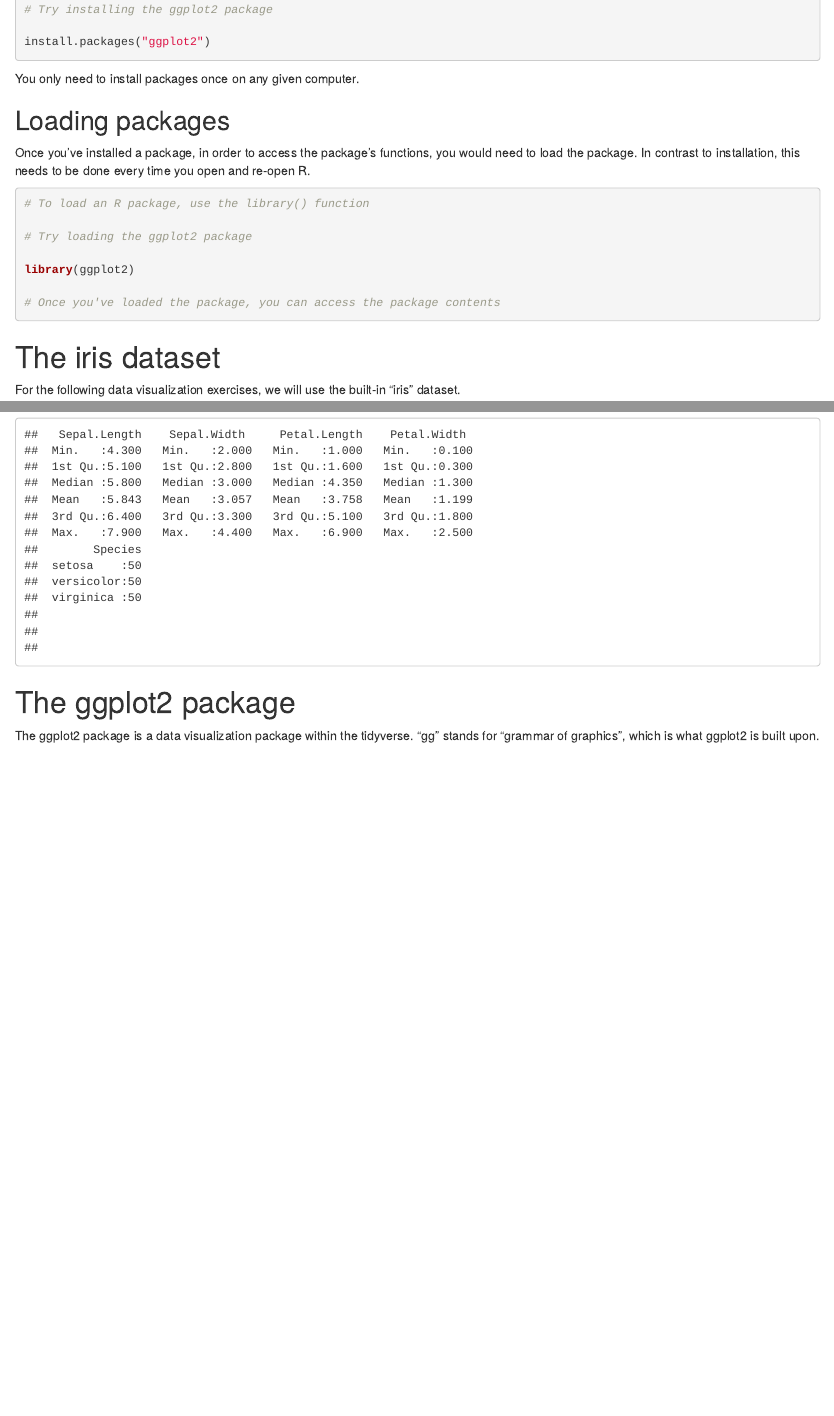
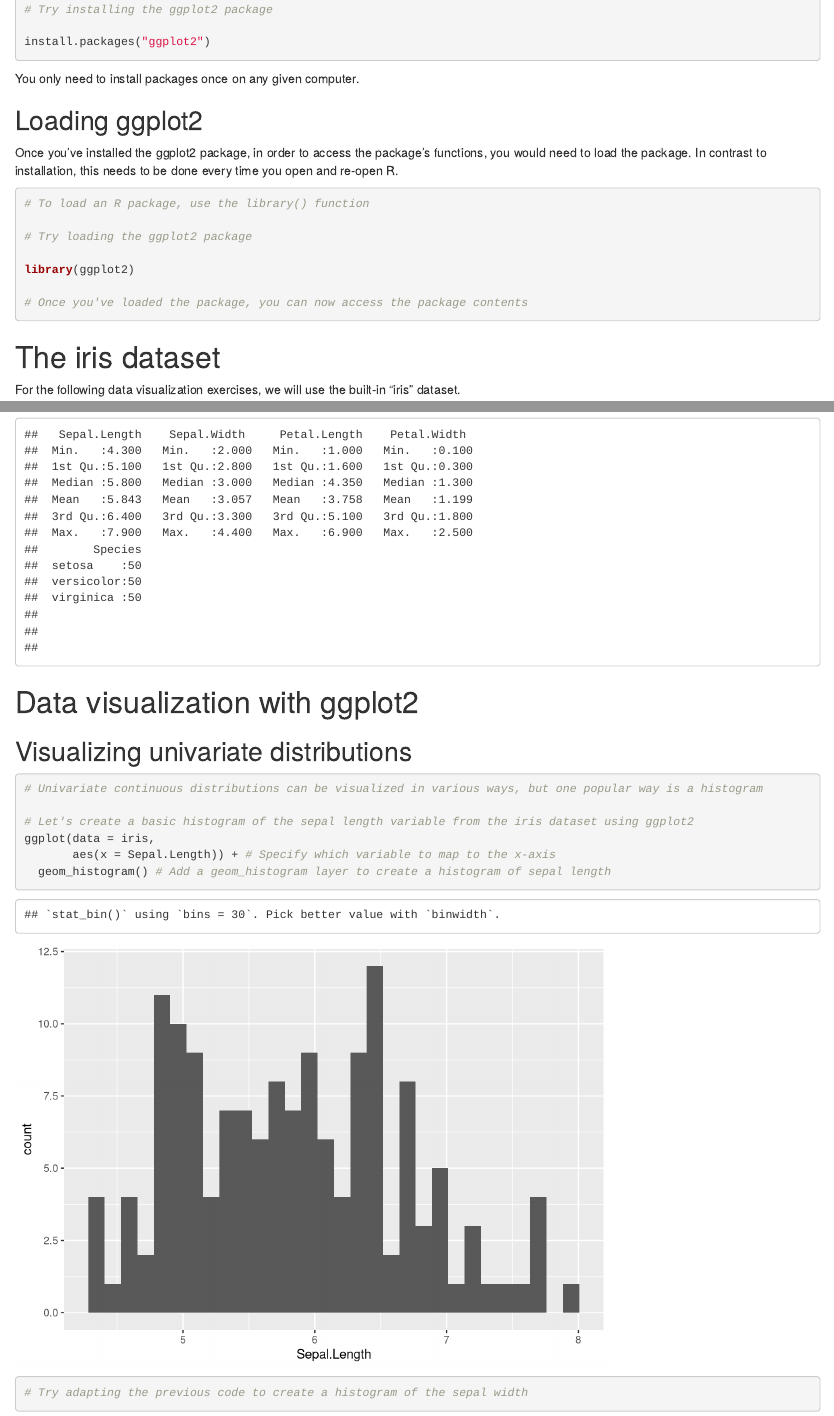
Before and after one commit to dwhdai/smh-r-workshop, an R Markdown document (r-workshop-data-viz.Rmd): the page in a window 1100 px wide, from 310 px down, and a second part further down, joined at a grey line. Rendered offline with R 4.5, knitr and Pandoc, with nearby package versions.

Commit message:
made changes to data viz notebook

````diff
--- a/r-workshop-data-viz.Rmd
+++ b/r-workshop-data-viz.Rmd
@@ -22,9 +22,9 @@ install.packages("ggplot2")
 
 You only need to install packages once on any given computer.
 
-## Loading packages
+## Loading ggplot2
 
-Once you've installed a package, in order to access the package's functions, you would need to load the package. In contrast to installation, this needs to be done every time you open and re-open R.
+Once you've installed the ggplot2 package, in order to access the package's functions, you would need to load the package. In contrast to installation, this needs to be done every time you open and re-open R.
 
 ```{r}
 # To load an R package, use the library() function
@@ -33,7 +33,7 @@ Once you've installed a package, in order to access the package's functions, you
 
 library(ggplot2)
 
-# Once you've loaded the package, you can access the package contents
+# Once you've loaded the package, you can now access the package contents
 
 ```
 
@@ -51,6 +51,28 @@ summary(iris)
 
 ```
 
-# The ggplot2 package
+# Data visualization with ggplot2
 
-The ggplot2 package is a data visualization package within the tidyverse. "gg" stands for "grammar of graphics", which is what ggplot2 is built upon.
+## Visualizing univariate distributions
+
+```{r}
+# Univariate continuous distributions can be visualized in various ways, but one popular way is a histogram
+
+# Let's create a basic histogram of the sepal length variable from the iris dataset using ggplot2
+ggplot(data = iris,
+       aes(x = Sepal.Length)) + # Specify which variable to map to the x-axis
+  geom_histogram() # Add a geom_histogram layer to create a histogram of sepal length
+
+
+# Try adapting the previous code to create a histogram of the sepal width
+
+
+
+
+
+```
+
+##
+```{r}
+
+```
````
Also changed, not shown: r-workshop-basics.Rmd (+3 -0 lines), r-workshop-data-viz.Rmd (2 more changed lines).
